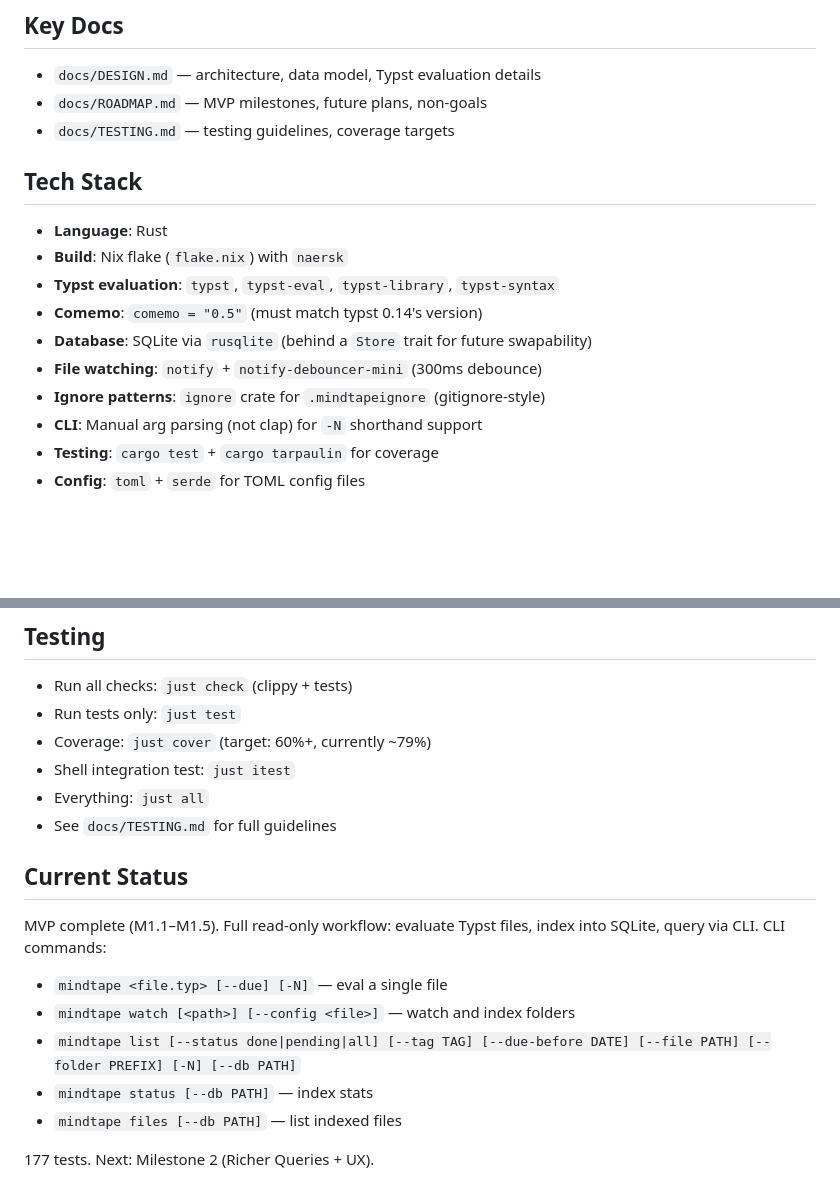
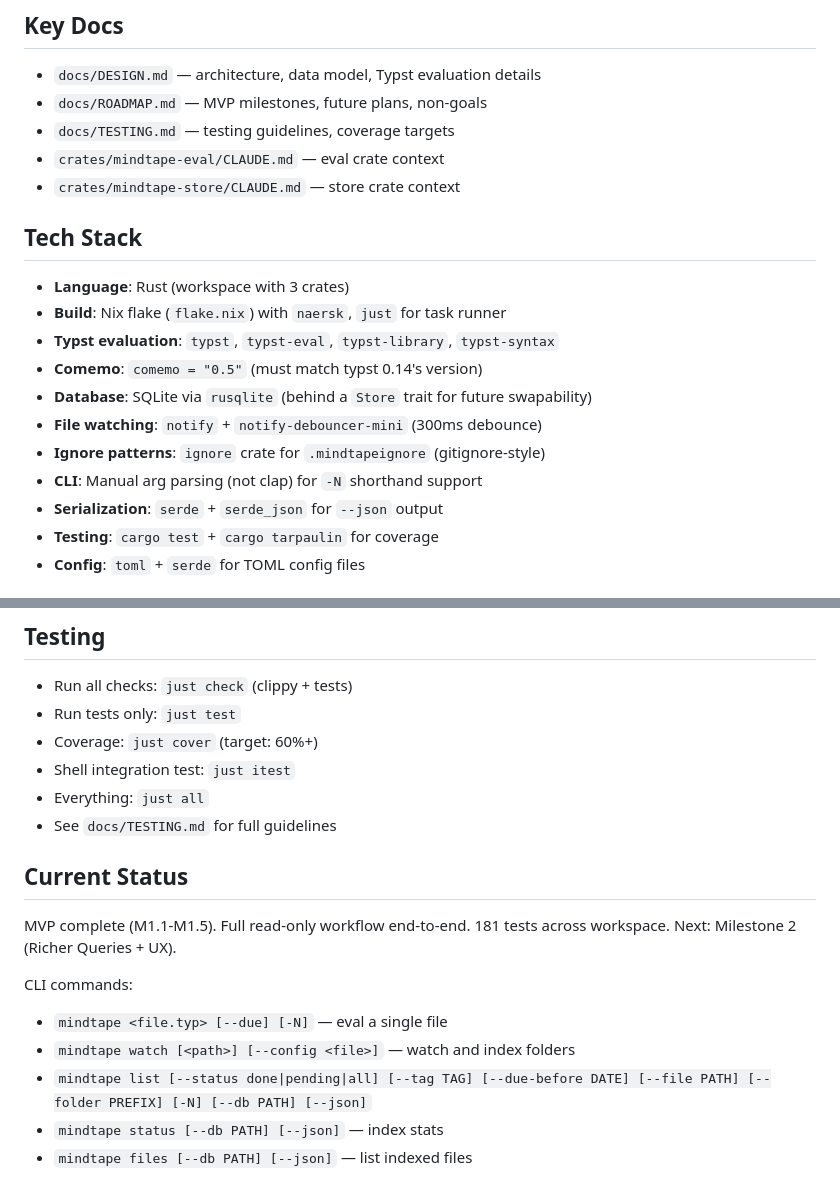
Before and after one commit to mlavrinenko/mindtape, a Markdown page: CLAUDE.md, 2 parts joined by grey strips. Drawn GitHub-style; blank space fills up the shorter version.

```diff
--- a/CLAUDE.md
+++ b/CLAUDE.md
@@ -11,17 +11,20 @@ metadata into a database, and exposes a CLI (later API) for querying.
 - `docs/DESIGN.md` — architecture, data model, Typst evaluation details
 - `docs/ROADMAP.md` — MVP milestones, future plans, non-goals
 - `docs/TESTING.md` — testing guidelines, coverage targets
+- `crates/mindtape-eval/CLAUDE.md` — eval crate context
+- `crates/mindtape-store/CLAUDE.md` — store crate context
 
 ## Tech Stack
 
-- **Language**: Rust
-- **Build**: Nix flake (`flake.nix`) with `naersk`
+- **Language**: Rust (workspace with 3 crates)
+- **Build**: Nix flake (`flake.nix`) with `naersk`, `just` for task runner
 - **Typst evaluation**: `typst`, `typst-eval`, `typst-library`, `typst-syntax`
 - **Comemo**: `comemo = "0.5"` (must match typst 0.14's version)
 - **Database**: SQLite via `rusqlite` (behind a `Store` trait for future swapability)
 - **File watching**: `notify` + `notify-debouncer-mini` (300ms debounce)
 - **Ignore patterns**: `ignore` crate for `.mindtapeignore` (gitignore-style)
 - **CLI**: Manual arg parsing (not clap) for `-N` shorthand support
+- **Serialization**: `serde` + `serde_json` for `--json` output
 - **Testing**: `cargo test` + `cargo tarpaulin` for coverage
 - **Config**: `toml` + `serde` for TOML config files
 
@@ -99,19 +133,19 @@ itest/
 
 - Run all checks: `just check` (clippy + tests)
 - Run tests only: `just test`
-- Coverage: `just cover` (target: 60%+, currently ~79%)
+- Coverage: `just cover` (target: 60%+)
 - Shell integration test: `just itest`
 - Everything: `just all`
 - See `docs/TESTING.md` for full guidelines
 
 ## Current Status
 
-MVP complete (M1.1–M1.5). Full read-only workflow: evaluate Typst files, index
-into SQLite, query via CLI. CLI commands:
+MVP complete (M1.1-M1.5). Full read-only workflow end-to-end.
+181 tests across workspace. Next: Milestone 2 (Richer Queries + UX).
+
+CLI commands:
 - `mindtape <file.typ> [--due] [-N]` — eval a single file
 - `mindtape watch [<path>] [--config <file>]` — watch and index folders
-- `mindtape list [--status done|pending|all] [--tag TAG] [--due-before DATE] [--file PATH] [--folder PREFIX] [-N] [--db PATH]`
-- `mindtape status [--db PATH]` — index stats
-- `mindtape files [--db PATH]` — list indexed files
-
-177 tests. Next: Milestone 2 (Richer Queries + UX).
+- `mindtape list [--status done|pending|all] [--tag TAG] [--due-before DATE] [--file PATH] [--folder PREFIX] [-N] [--db PATH] [--json]`
+- `mindtape status [--db PATH] [--json]` — index stats
+- `mindtape files [--db PATH] [--json]` — list indexed files
```
Also changed, not shown: other parts of CLAUDE.md (+49 -18 lines), docs/DESIGN.md (+23 -19 lines).
